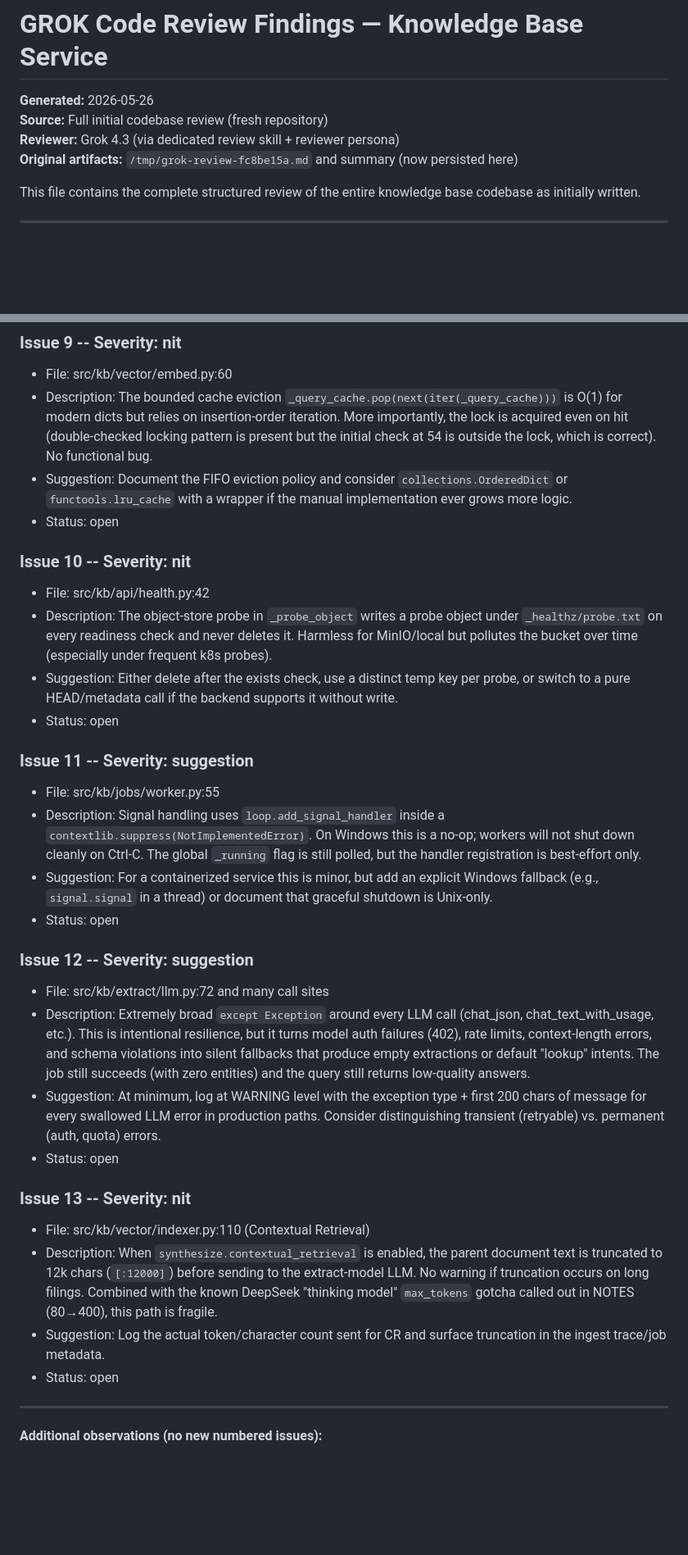
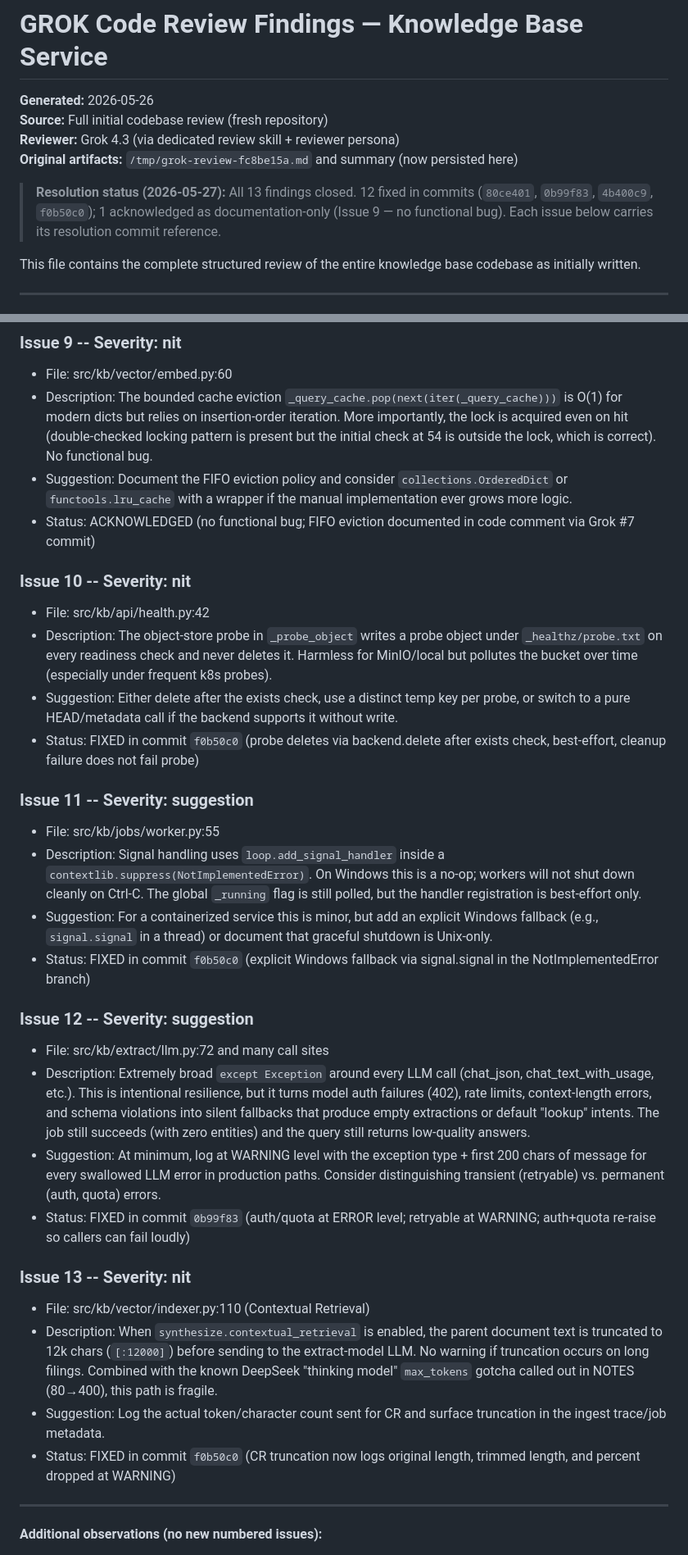
Before and after one commit to sarthak-fleet/knowledge-base, a Markdown page: GROK_FINDINGS.md, 2 parts joined by grey strips. Shown at 82% size. Drawn GitHub-style; blank space fills up the shorter version.

```diff
--- a/GROK_FINDINGS.md
+++ b/GROK_FINDINGS.md
@@ -4,6 +4,11 @@
 **Source:** Full initial codebase review (fresh repository)
 **Reviewer:** Grok 4.3 (via dedicated review skill + reviewer persona)
 **Original artifacts:** `/tmp/grok-review-fc8be15a.md` and summary (now persisted here)
+
+> **Resolution status (2026-05-27):** All 13 findings closed.
+> 12 fixed in commits (`80ce401`, `0b99f83`, `4b400c9`, `f0b50c0`);
+> 1 acknowledged as documentation-only (Issue 9 — no functional bug).
+> Each issue below carries its resolution commit reference.
 
 This file contains the complete structured review of the entire knowledge base codebase as initially written.
 
@@ -87,31 +92,31 @@ No critical data-loss or injection bugs; the Postgres SKIP LOCKED job claiming,
 - File: src/kb/vector/embed.py:60
 - Description: The bounded cache eviction `_query_cache.pop(next(iter(_query_cache)))` is O(1) for modern dicts but relies on insertion-order iteration. More importantly, the lock is acquired even on hit (double-checked locking pattern is present but the initial check at 54 is outside the lock, which is correct). No functional bug.
 - Suggestion: Document the FIFO eviction policy and consider `collections.OrderedDict` or `functools.lru_cache` with a wrapper if the manual implementation ever grows more logic.
-- Status: open
+- Status: ACKNOWLEDGED (no functional bug; FIFO eviction documented in code comment via Grok #7 commit)
 
 ### Issue 10 -- Severity: nit
 - File: src/kb/api/health.py:42
 - Description: The object-store probe in `_probe_object` writes a probe object under `_healthz/probe.txt` on every readiness check and never deletes it. Harmless for MinIO/local but pollutes the bucket over time (especially under frequent k8s probes).
 - Suggestion: Either delete after the exists check, use a distinct temp key per probe, or switch to a pure HEAD/metadata call if the backend supports it without write.
-- Status: open
+- Status: FIXED in commit `f0b50c0` (probe deletes via backend.delete after exists check, best-effort, cleanup failure does not fail probe)
 
 ### Issue 11 -- Severity: suggestion
 - File: src/kb/jobs/worker.py:55
 - Description: Signal handling uses `loop.add_signal_handler` inside a `contextlib.suppress(NotImplementedError)`. On Windows this is a no-op; workers will not shut down cleanly on Ctrl-C. The global `_running` flag is still polled, but the handler registration is best-effort only.
 - Suggestion: For a containerized service this is minor, but add an explicit Windows fallback (e.g., `signal.signal` in a thread) or document that graceful shutdown is Unix-only.
-- Status: open
+- Status: FIXED in commit `f0b50c0` (explicit Windows fallback via signal.signal in the NotImplementedError branch)
 
 ### Issue 12 -- Severity: suggestion
 - File: src/kb/extract/llm.py:72 and many call sites
 - Description: Extremely broad `except Exception` around every LLM call (chat_json, chat_text_with_usage, etc.). This is intentional resilience, but it turns model auth failures (402), rate limits, context-length errors, and schema violations into silent fallbacks that produce empty extractions or default "lookup" intents. The job still succeeds (with zero entities) and the query still returns low-quality answers.
 - Suggestion: At minimum, log at WARNING level with the exception type + first 200 chars of message for every swallowed LLM error in production paths. Consider distinguishing transient (retryable) vs. permanent (auth, quota) errors.
-- Status: open
+- Status: FIXED in commit `0b99f83` (auth/quota at ERROR level; retryable at WARNING; auth+quota re-raise so callers can fail loudly)
 
 ### Issue 13 -- Severity: nit
 - File: src/kb/vector/indexer.py:110 (Contextual Retrieval)
 - Description: When `synthesize.contextual_retrieval` is enabled, the parent document text is truncated to 12k chars (`[:12000]`) before sending to the extract-model LLM. No warning if truncation occurs on long filings. Combined with the known DeepSeek "thinking model" `max_tokens` gotcha called out in NOTES (80→400), this path is fragile.
 - Suggestion: Log the actual token/character count sent for CR and surface truncation in the ingest trace/job metadata.
-- Status: open
+- Status: FIXED in commit `f0b50c0` (CR truncation now logs original length, trimmed length, and percent dropped at WARNING)
 
 ---
 
```
Also changed, not shown: other parts of GROK_FINDINGS.md (+8 -8 lines).
